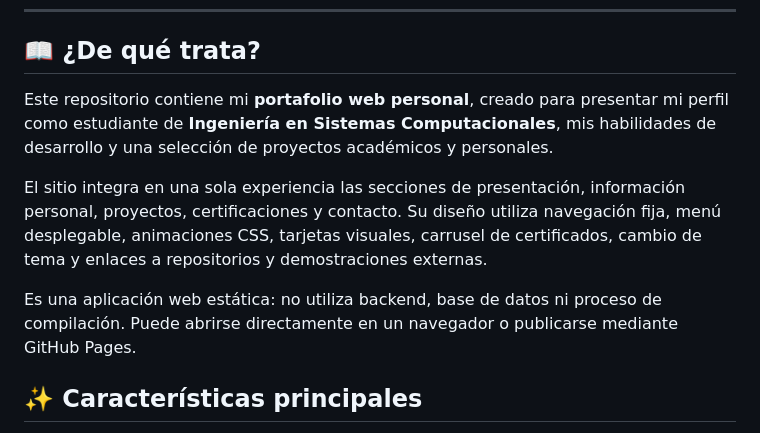
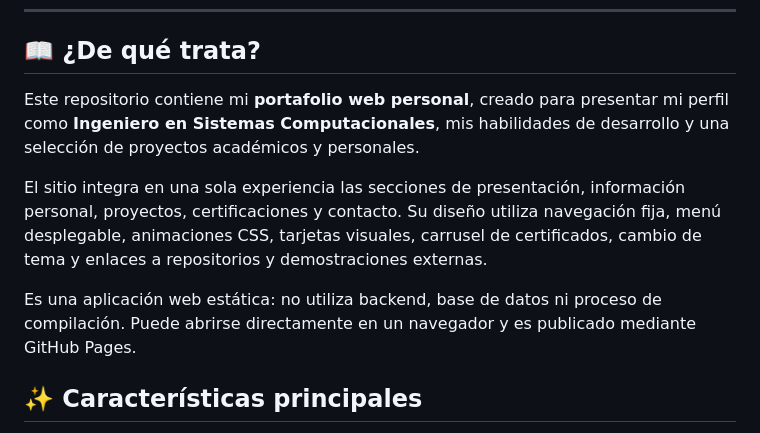
Before and after one commit to MarioSi3ri/Mario-Si3ri, a Markdown page: README.md, the part around one of its changes. Rendered like a GitHub page.

```diff
--- a/README.md
+++ b/README.md
@@ -20,11 +20,11 @@
 
 ## 📖 ¿De qué trata?
 
-Este repositorio contiene mi **portafolio web personal**, creado para presentar mi perfil como estudiante de **Ingeniería en Sistemas Computacionales**, mis habilidades de desarrollo y una selección de proyectos académicos y personales.
+Este repositorio contiene mi **portafolio web personal**, creado para presentar mi perfil como **Ingeniero en Sistemas Computacionales**, mis habilidades de desarrollo y una selección de proyectos académicos y personales.
 
 El sitio integra en una sola experiencia las secciones de presentación, información personal, proyectos, certificaciones y contacto. Su diseño utiliza navegación fija, menú desplegable, animaciones CSS, tarjetas visuales, carrusel de certificados, cambio de tema y enlaces a repositorios y demostraciones externas.
 
-Es una aplicación web estática: no utiliza backend, base de datos ni proceso de compilación. Puede abrirse directamente en un navegador o publicarse mediante GitHub Pages.
+Es una aplicación web estática: no utiliza backend, base de datos ni proceso de compilación. Puede abrirse directamente en un navegador y es publicado mediante GitHub Pages.
 
 ## ✨ Características principales
 
```
Also changed, not shown: other parts of README.md (+2 -2 lines).
